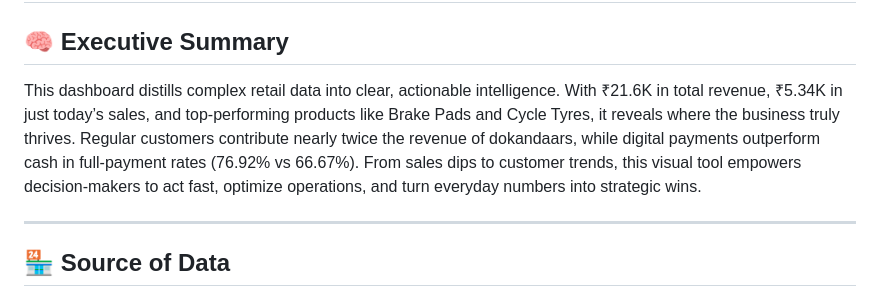
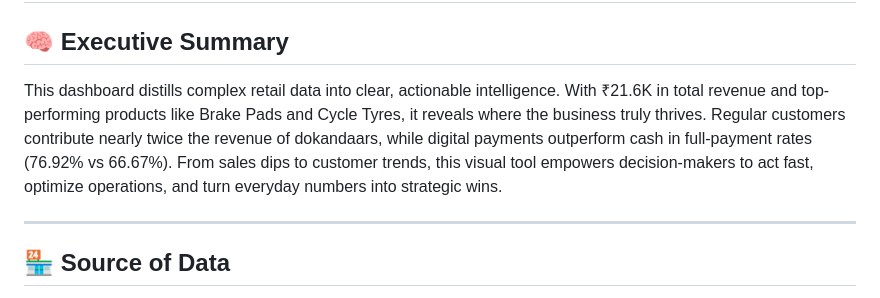
Before and after one commit to ShaswataKOD/Portfolio-Projects, a Markdown page: Customer_Sales/Readme.md, the part around the change. Rendered like a GitHub page.

```diff
--- a/Customer_Sales/Readme.md
+++ b/Customer_Sales/Readme.md
@@ -1,7 +1,7 @@
 # 📊 Dynamic Retail Sales Dashboard – Real Store Insights 💼🛍️
 
 ## 🧠 Executive Summary
-This dashboard distills complex retail data into clear, actionable intelligence. With ₹21.6K in total revenue, ₹5.34K in just today’s sales, and top-performing products like Brake Pads and Cycle Tyres, it reveals where the business truly thrives. Regular customers contribute nearly twice the revenue of dokandaars, while digital payments outperform cash in full-payment rates (76.92% vs 66.67%). From sales dips to customer trends, this visual tool empowers decision-makers to act fast, optimize operations, and turn everyday numbers into strategic wins.
+This dashboard distills complex retail data into clear, actionable intelligence. With ₹21.6K in total revenue and top-performing products like Brake Pads and Cycle Tyres, it reveals where the business truly thrives. Regular customers contribute nearly twice the revenue of dokandaars, while digital payments outperform cash in full-payment rates (76.92% vs 66.67%). From sales dips to customer trends, this visual tool empowers decision-makers to act fast, optimize operations, and turn everyday numbers into strategic wins.
 
 ---
 
```
